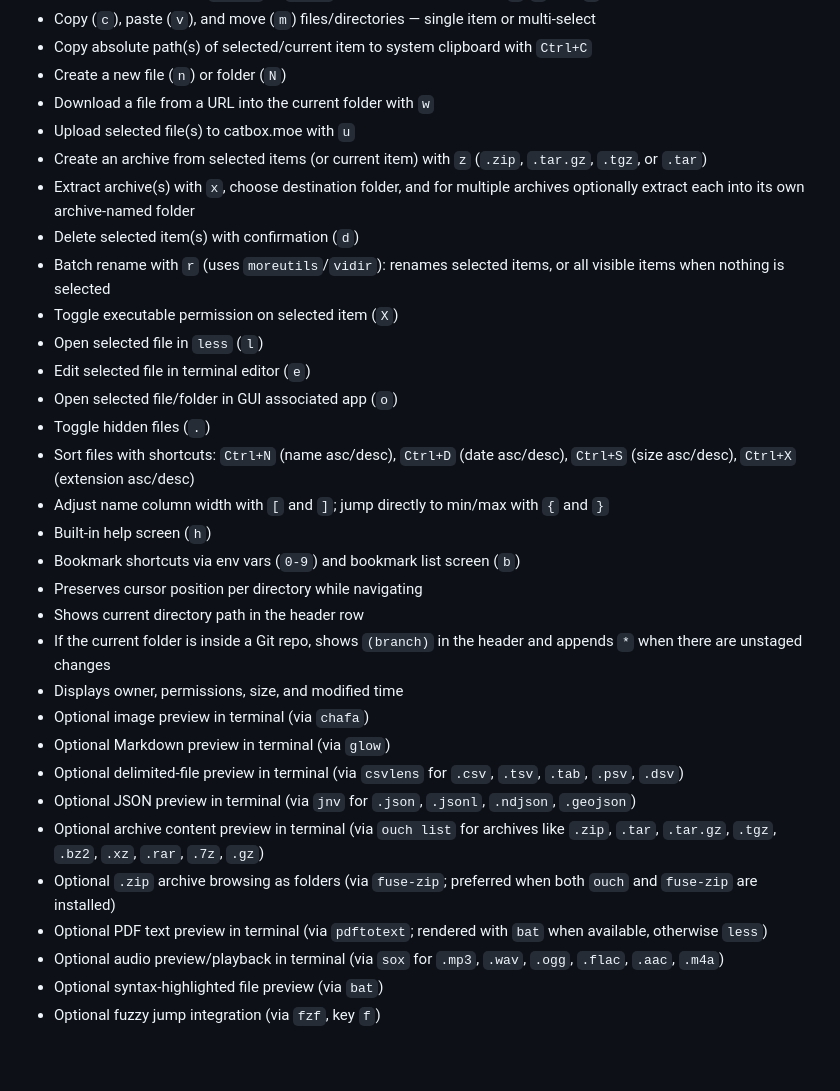
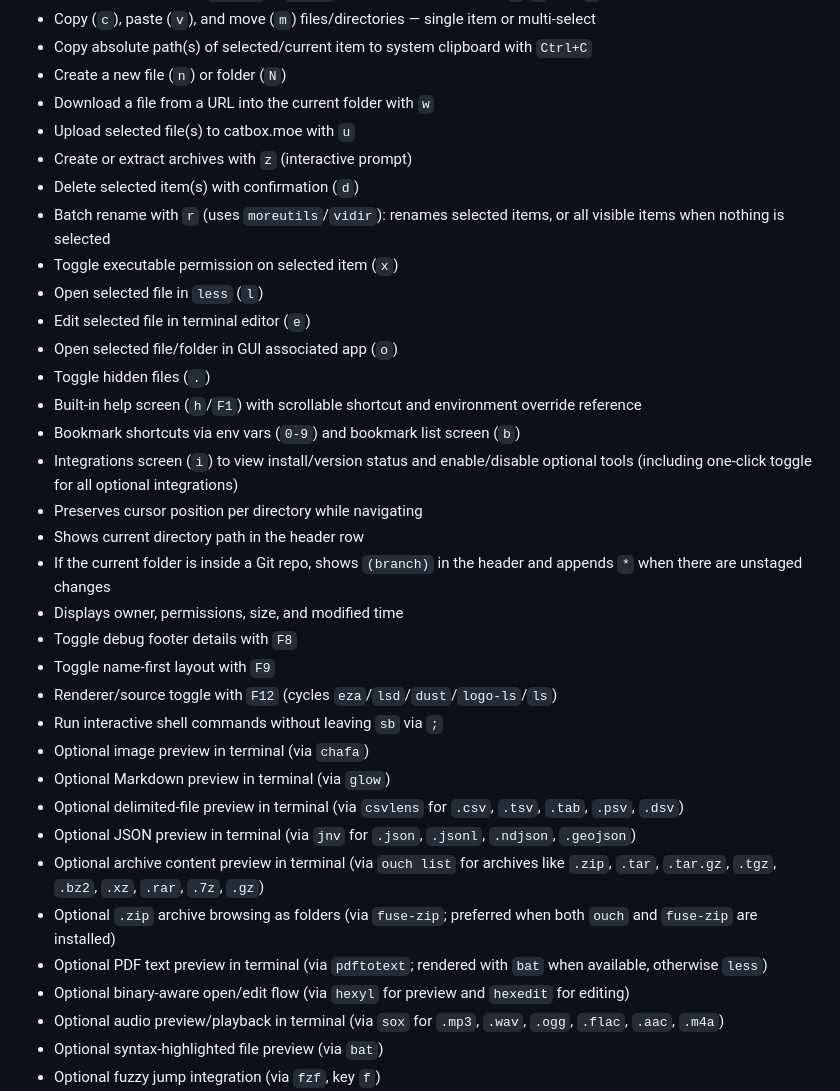
Before and after one commit to hjelev/sb, a Markdown page: README.md, the part around one of its changes. Rendered like a GitHub page; blank space fills up the shorter version.

```diff
--- a/README.md
+++ b/README.md
@@ -21,23 +21,25 @@ A lightweight terminal file browser written in Bash.
 - Create a new file (`n`) or folder (`N`)
 - Download a file from a URL into the current folder with `w`
 - Upload selected file(s) to catbox.moe with `u`
-- Create an archive from selected items (or current item) with `z` (`.zip`, `.tar.gz`, `.tgz`, or `.tar`)
-- Extract archive(s) with `x`, choose destination folder, and for multiple archives optionally extract each into its own archive-named folder
+- Create or extract archives with `z` (interactive prompt)
 - Delete selected item(s) with confirmation (`d`)
 - Batch rename with `r` (uses `moreutils`/`vidir`): renames selected items, or all visible items when nothing is selected
-- Toggle executable permission on selected item (`X`)
+- Toggle executable permission on selected item (`x`)
 - Open selected file in `less` (`l`)
 - Edit selected file in terminal editor (`e`)
 - Open selected file/folder in GUI associated app (`o`)
 - Toggle hidden files (`.`)
-- Sort files with shortcuts: `Ctrl+N` (name asc/desc), `Ctrl+D` (date asc/desc), `Ctrl+S` (size asc/desc), `Ctrl+X` (extension asc/desc)
-- Adjust name column width with `[` and `]`; jump directly to min/max with `{` and `}`
-- Built-in help screen (`h`)
+- Built-in help screen (`h`/`F1`) with scrollable shortcut and environment override reference
 - Bookmark shortcuts via env vars (`0-9`) and bookmark list screen (`b`)
+- Integrations screen (`i`) to view install/version status and enable/disable optional tools (including one-click toggle for all optional integrations)
 - Preserves cursor position per directory while navigating
 - Shows current directory path in the header row
 - If the current folder is inside a Git repo, shows `(branch)` in the header and appends `*` when there are unstaged changes
 - Displays owner, permissions, size, and modified time
+- Toggle debug footer details with `F8`
+- Toggle name-first layout with `F9`
+- Renderer/source toggle with `F12` (cycles `eza`/`lsd`/`dust`/`logo-ls`/`ls`)
+- Run interactive shell commands without leaving `sb` via `;`
 - Optional image preview in terminal (via `chafa`)
 - Optional Markdown preview in terminal (via `glow`)
 - Optional delimited-file preview in terminal (via `csvlens` for `.csv`, `.tsv`, `.tab`, `.psv`, `.dsv`)
@@ -45,6 +47,7 @@ A lightweight terminal file browser written in Bash.
 - Optional archive content preview in terminal (via `ouch list` for archives like `.zip`, `.tar`, `.tar.gz`, `.tgz`, `.bz2`, `.xz`, `.rar`, `.7z`, `.gz`)
 - Optional `.zip` archive browsing as folders (via `fuse-zip`; preferred when both `ouch` and `fuse-zip` are installed)
 - Optional PDF text preview in terminal (via `pdftotext`; rendered with `bat` when available, otherwise `less`)
+- Optional binary-aware open/edit flow (via `hexyl` for preview and `hexedit` for editing)
 - Optional audio preview/playback in terminal (via `sox` for `.mp3`, `.wav`, `.ogg`, `.flac`, `.aac`, `.m4a`)
 - Optional syntax-highlighted file preview (via `bat`)
 - Optional fuzzy jump integration (via `fzf`, key `f`)
```
Also changed, not shown: other parts of README.md (+88 -70 lines).
